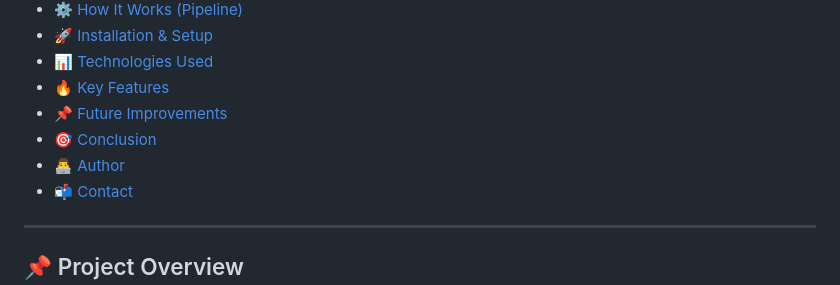
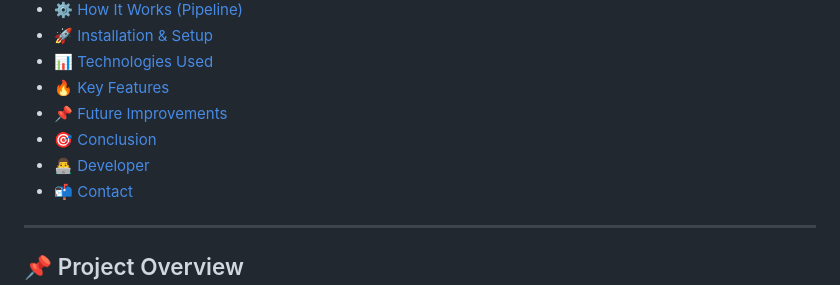
Before and after one commit to Bidhan-007/ai-powered-personalized-study-planner, a Markdown page: README.md, the part around the change. Drawn GitHub-style.

```diff
--- a/README.md
+++ b/README.md
@@ -15,7 +15,7 @@ An intelligent system that generates personalized study plans for students by an
 - [🔥 Key Features](#-key-features)
 - [📌 Future Improvements](#-future-improvements)
 - [🎯 Conclusion](#-conclusion)
-- [👨‍💻 Author](#-author)
+- [👨‍💻 Developer](#-Developer)
 - [📬 Contact](#-contact)
 
 ---
```
